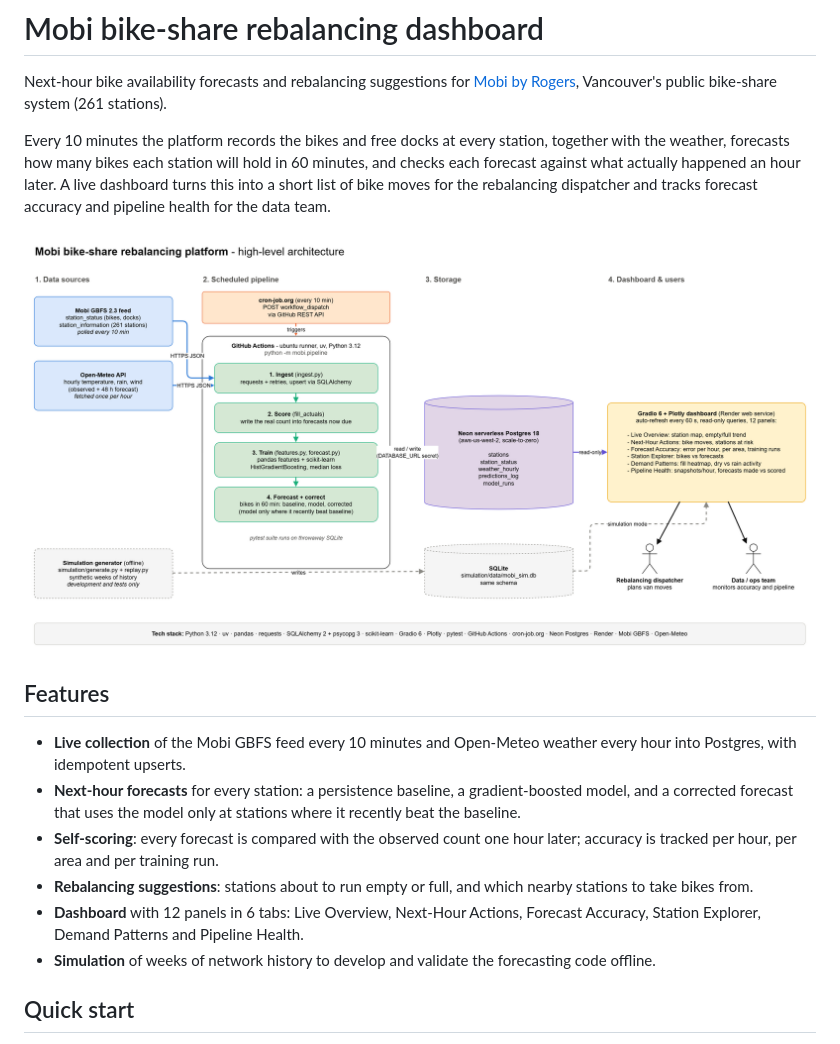
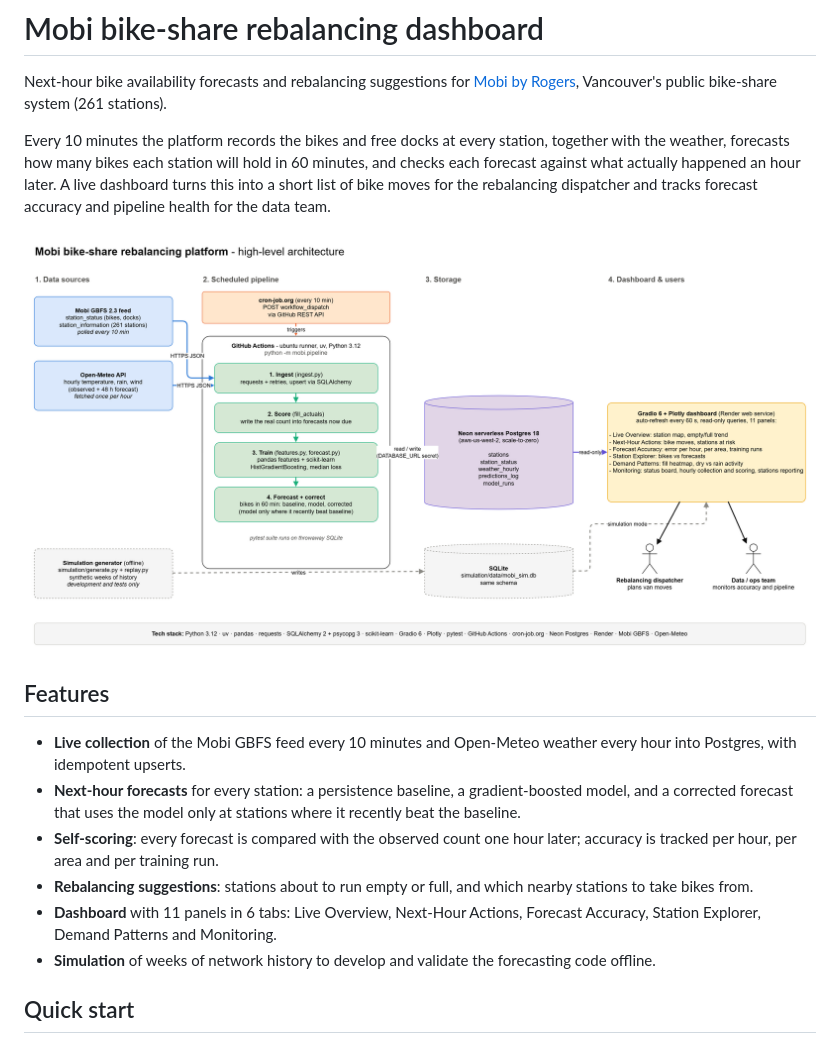
Before and after one commit to chrisho251/mobi-bike-share-analytics-dashboard, a Markdown page: README.md, the part around the change. GitHub-like rendering; pictures changed too: docs/architecture.png.

```diff
--- a/README.md
+++ b/README.md
@@ -24,8 +24,8 @@ for the data team.
   hour later; accuracy is tracked per hour, per area and per training run.
 - **Rebalancing suggestions**: stations about to run empty or full, and which
   nearby stations to take bikes from.
-- **Dashboard** with 12 panels in 6 tabs: Live Overview, Next-Hour Actions,
-  Forecast Accuracy, Station Explorer, Demand Patterns and Pipeline Health.
+- **Dashboard** with 11 panels in 6 tabs: Live Overview, Next-Hour Actions,
+  Forecast Accuracy, Station Explorer, Demand Patterns and Monitoring.
 - **Simulation** of weeks of network history to develop and validate the
   forecasting code offline.
 
```
Also changed, not shown: docs/architecture.md (+2 -2 lines), docs/run-with-simulation.md (+2 -2 lines), 2 other files.
